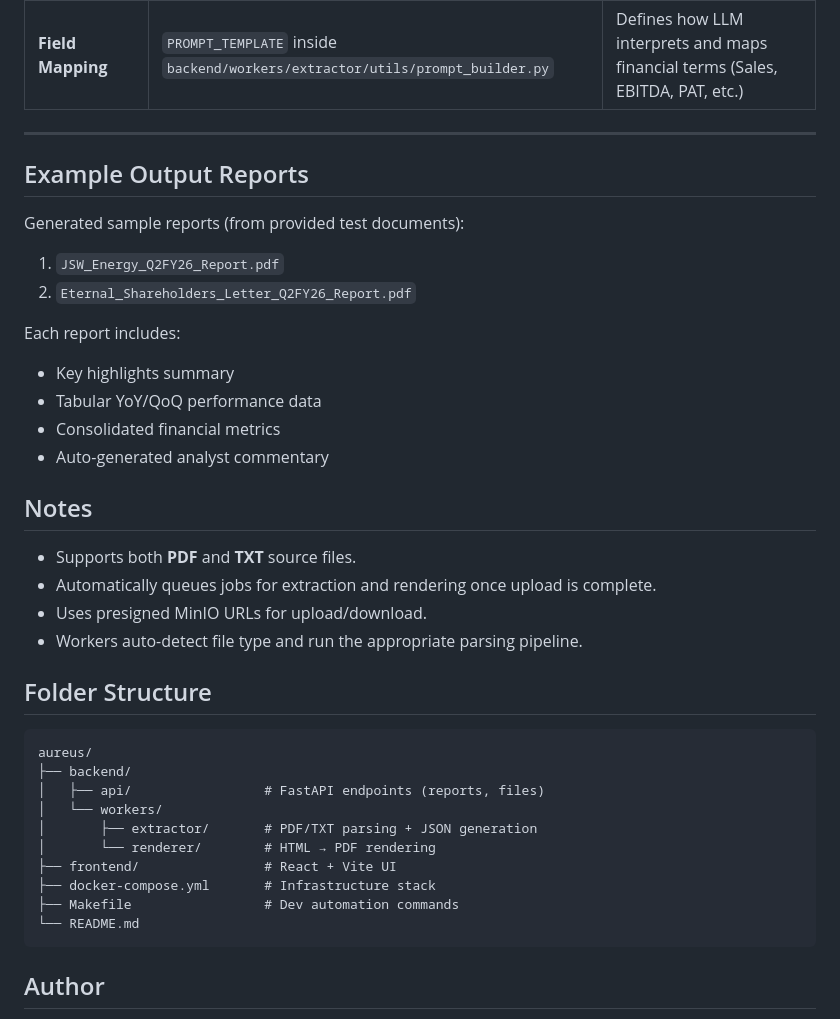
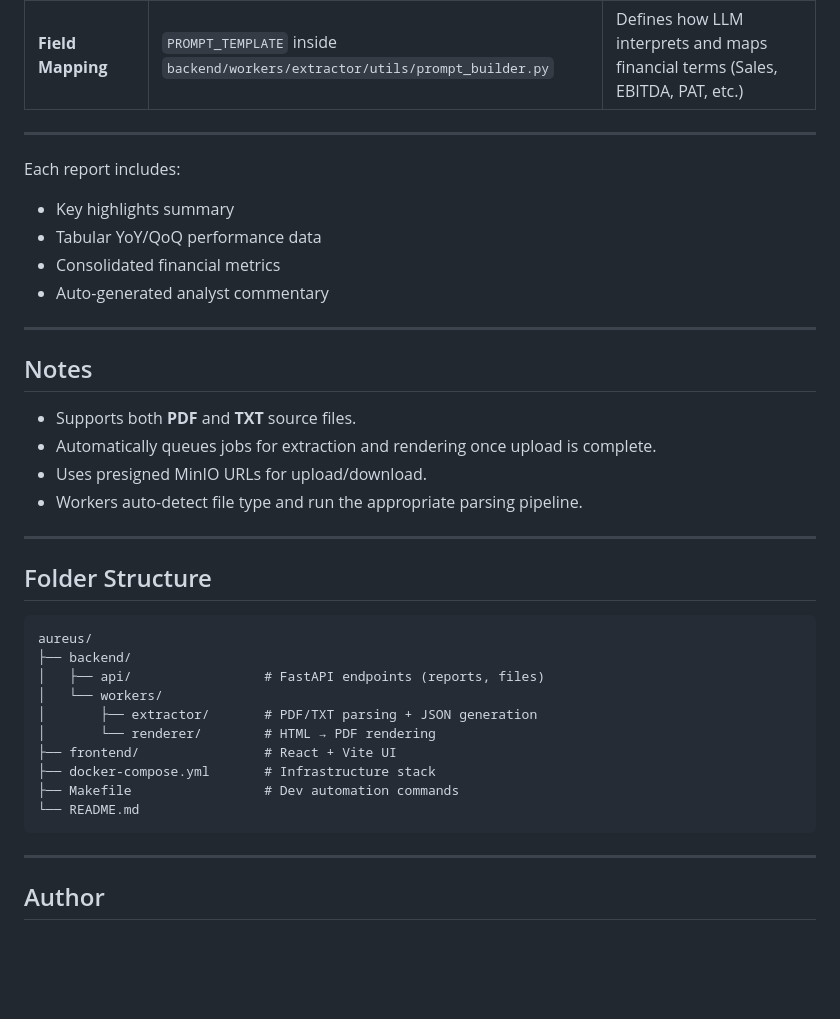
Before and after one commit to webdevavi/aureus, a Markdown page: README.md, the part around the change printed below. GitHub-like rendering; blank space fills up the shorter version.

````diff
--- a/README.md
+++ b/README.md
@@ -111,13 +145,6 @@ make stop
 
 ---
 
-## Example Output Reports
-
-Generated sample reports (from provided test documents):
-
-1. `JSW_Energy_Q2FY26_Report.pdf`
-2. `Eternal_Shareholders_Letter_Q2FY26_Report.pdf`
-
 Each report includes:
 
 - Key highlights summary
@@ -125,12 +152,16 @@ Each report includes:
 - Consolidated financial metrics
 - Auto-generated analyst commentary
 
+---
+
 ## Notes
 
 - Supports both **PDF** and **TXT** source files.
 - Automatically queues jobs for extraction and rendering once upload is complete.
 - Uses presigned MinIO URLs for upload/download.
 - Workers auto-detect file type and run the appropriate parsing pipeline.
+
+---
 
 ## Folder Structure
 
@@ -147,6 +178,8 @@ aureus/
 └── README.md
 ```
 
+---
+
 ## Author
 
 **Avinash Sinha**
````
Also changed, not shown: other parts of README.md (+38 -4 lines).
